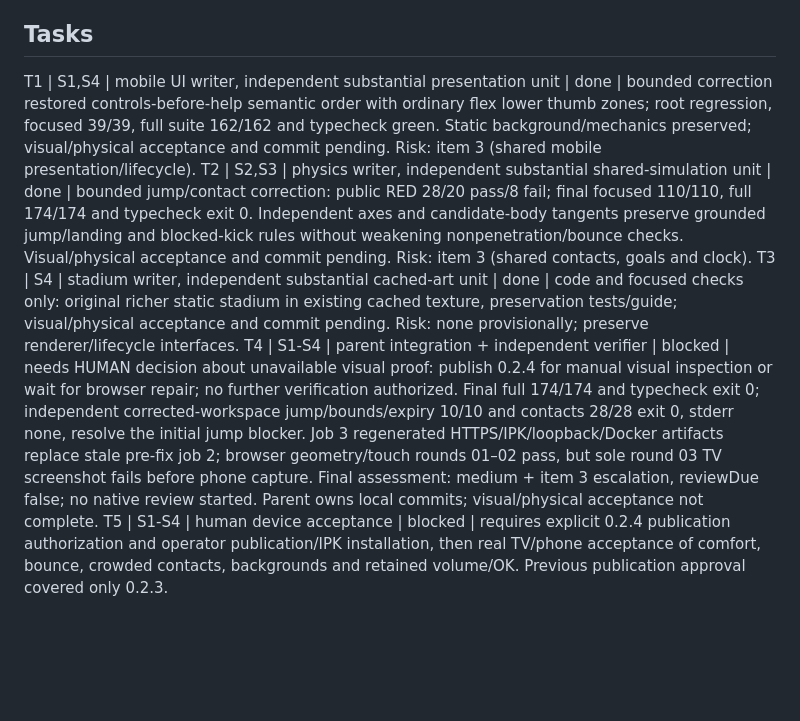
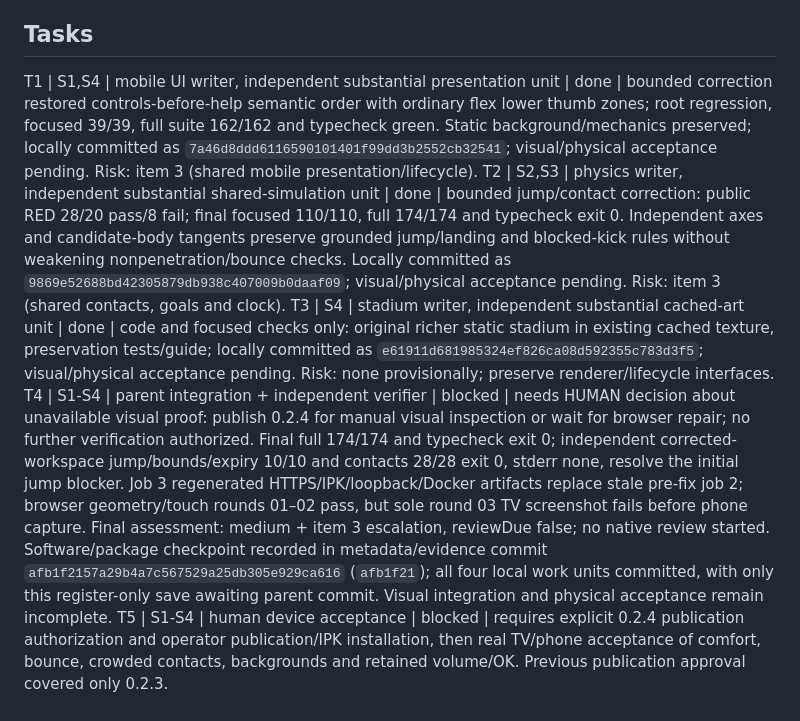
Before and after one commit to AdrianZarate/tv-football, a Markdown page: odd/tasks/responsive-bouncy-stadium.md, the part around one of its changes. GitHub-like rendering; blank space fills up the shorter version.

Commit message:
docs(odd): record 0.2.4 checkpoints and visual blocker

```diff
--- a/odd/tasks/responsive-bouncy-stadium.md
+++ b/odd/tasks/responsive-bouncy-stadium.md
@@ -9,10 +9,10 @@ S3. "probando vi que si voy corriendo y la pelota queda entre los 2 jugadores mu
 S4. "tambien haz mas lindo el fondo". Clarification: "En ambos" — "Darles una estética coherente al estadio y a los mandos."
 
 ## Tasks
-T1 | S1,S4 | mobile UI writer, independent substantial presentation unit | done | bounded correction restored controls-before-help semantic order with ordinary flex lower thumb zones; root regression, focused 39/39, full suite 162/162 and typecheck green. Static background/mechanics preserved; visual/physical acceptance and commit pending. Risk: item 3 (shared mobile presentation/lifecycle).
-T2 | S2,S3 | physics writer, independent substantial shared-simulation unit | done | bounded jump/contact correction: public RED 28/20 pass/8 fail; final focused 110/110, full 174/174 and typecheck exit 0. Independent axes and candidate-body tangents preserve grounded jump/landing and blocked-kick rules without weakening nonpenetration/bounce checks. Visual/physical acceptance and commit pending. Risk: item 3 (shared contacts, goals and clock).
-T3 | S4 | stadium writer, independent substantial cached-art unit | done | code and focused checks only: original richer static stadium in existing cached texture, preservation tests/guide; visual/physical acceptance and commit pending. Risk: none provisionally; preserve renderer/lifecycle interfaces.
-T4 | S1-S4 | parent integration + independent verifier | blocked | needs HUMAN decision about unavailable visual proof: publish 0.2.4 for manual visual inspection or wait for browser repair; no further verification authorized. Final full 174/174 and typecheck exit 0; independent corrected-workspace jump/bounds/expiry 10/10 and contacts 28/28 exit 0, stderr none, resolve the initial jump blocker. Job 3 regenerated HTTPS/IPK/loopback/Docker artifacts replace stale pre-fix job 2; browser geometry/touch rounds 01–02 pass, but sole round 03 TV screenshot fails before phone capture. Final assessment: medium + item 3 escalation, reviewDue false; no native review started. Parent owns local commits; visual/physical acceptance not complete.
+T1 | S1,S4 | mobile UI writer, independent substantial presentation unit | done | bounded correction restored controls-before-help semantic order with ordinary flex lower thumb zones; root regression, focused 39/39, full suite 162/162 and typecheck green. Static background/mechanics preserved; locally committed as `7a46d8ddd6116590101401f99dd3b2552cb32541`; visual/physical acceptance pending. Risk: item 3 (shared mobile presentation/lifecycle).
+T2 | S2,S3 | physics writer, independent substantial shared-simulation unit | done | bounded jump/contact correction: public RED 28/20 pass/8 fail; final focused 110/110, full 174/174 and typecheck exit 0. Independent axes and candidate-body tangents preserve grounded jump/landing and blocked-kick rules without weakening nonpenetration/bounce checks. Locally committed as `9869e52688bd42305879db938c407009b0daaf09`; visual/physical acceptance pending. Risk: item 3 (shared contacts, goals and clock).
+T3 | S4 | stadium writer, independent substantial cached-art unit | done | code and focused checks only: original richer static stadium in existing cached texture, preservation tests/guide; locally committed as `e61911d681985324ef826ca08d592355c783d3f5`; visual/physical acceptance pending. Risk: none provisionally; preserve renderer/lifecycle interfaces.
+T4 | S1-S4 | parent integration + independent verifier | blocked | needs HUMAN decision about unavailable visual proof: publish 0.2.4 for manual visual inspection or wait for browser repair; no further verification authorized. Final full 174/174 and typecheck exit 0; independent corrected-workspace jump/bounds/expiry 10/10 and contacts 28/28 exit 0, stderr none, resolve the initial jump blocker. Job 3 regenerated HTTPS/IPK/loopback/Docker artifacts replace stale pre-fix job 2; browser geometry/touch rounds 01–02 pass, but sole round 03 TV screenshot fails before phone capture. Final assessment: medium + item 3 escalation, reviewDue false; no native review started. Software/package checkpoint recorded in metadata/evidence commit `afb1f2157a29b4a7c567529a25db305e929ca616` (`afb1f21`); all four local work units committed, with only this register-only save awaiting parent commit. Visual integration and physical acceptance remain incomplete.
 T5 | S1-S4 | human device acceptance | blocked | requires explicit 0.2.4 publication authorization and operator publication/IPK installation, then real TV/phone acceptance of comfort, bounce, crowded contacts, backgrounds and retained volume/OK. Previous publication approval covered only 0.2.3.
 
 ## Log
```
Also changed, not shown: other parts of odd/tasks/responsive-bouncy-stadium.md (+2 -0 lines).
